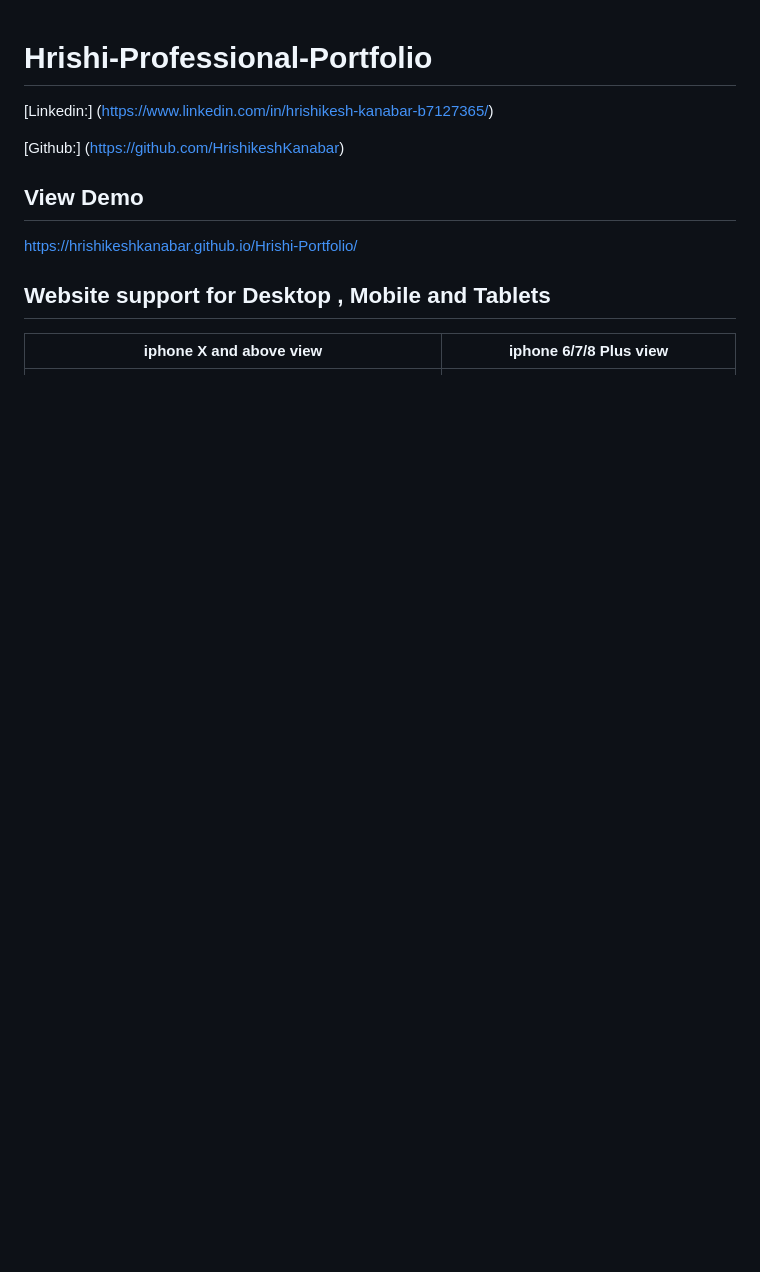
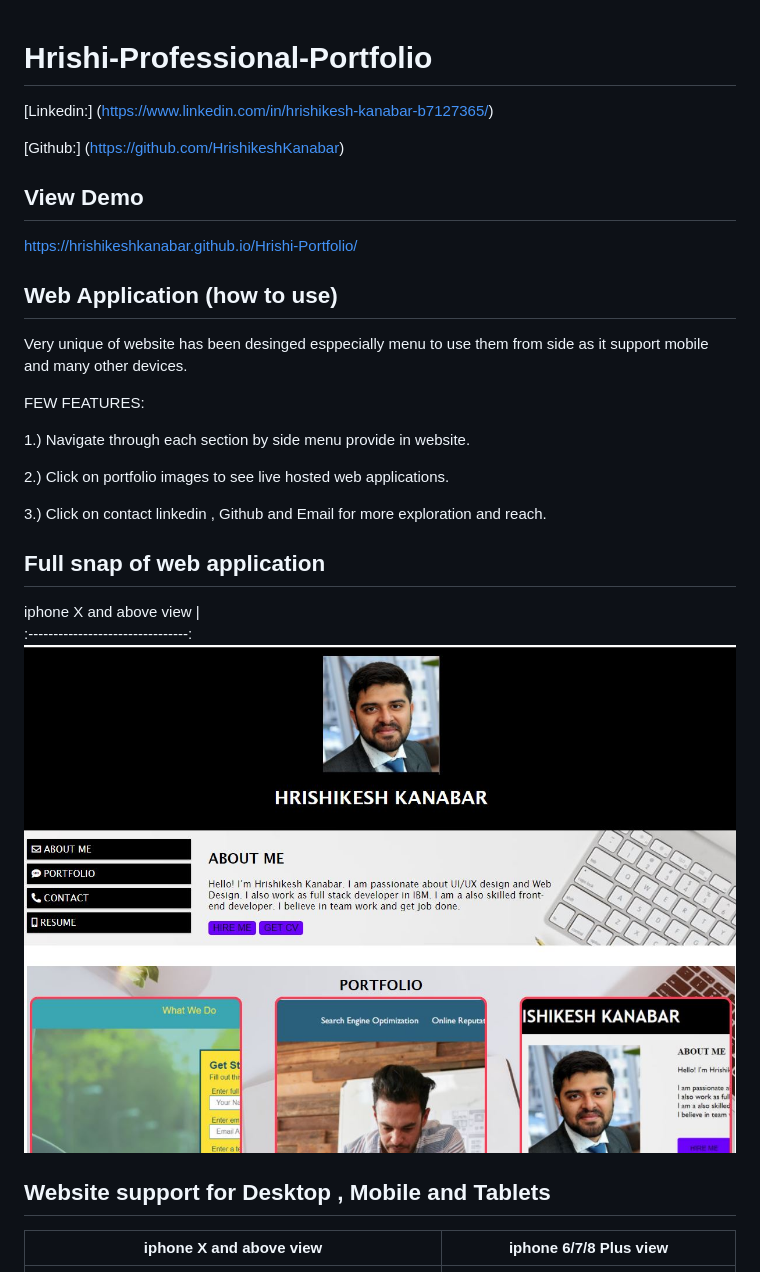
Before and after one commit to HrishikeshKanabar/Hrishi-Portfolio, a Markdown page: README.md, the part around the change printed below. Drawn GitHub-style; pictures changed too: assets/images/full-snap.JPG (added); blank space fills up the shorter version.

Commit message:
Final touch ups and readme

```diff
--- a/README.md
+++ b/README.md
@@ -8,6 +8,25 @@
 
 https://hrishikeshkanabar.github.io/Hrishi-Portfolio/
 
+## Web Application (how to use)
+
+Very unique of website has been desinged esppecially menu to use them from side as it support mobile and many other devices.
+
+FEW FEATURES:
+
+1.) Navigate through each section by side menu provide in website.
+
+2.) Click on portfolio images to see live hosted web applications.
+
+3.) Click on contact linkedin , Github and Email for more exploration and reach.
+
+## Full snap of web application
+
+iphone X and above view         |
+:--------------------------------:
+![iphone X view](https://github.com/HrishikeshKanabar/Hrishi-Portfolio/blob/main/assets/images/full-snap.JPG)
+
+
 ## Website support for Desktop , Mobile and Tablets
 
 iphone X and above view         |  iphone 6/7/8 Plus view
```
Also changed, not shown: other parts of README.md (+49 -0 lines).
